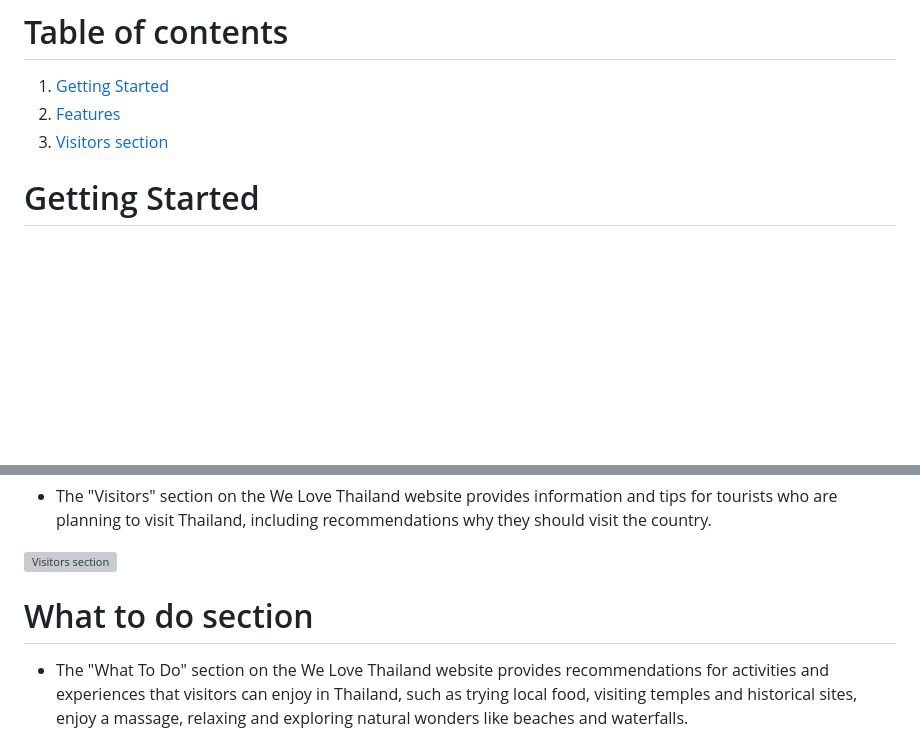
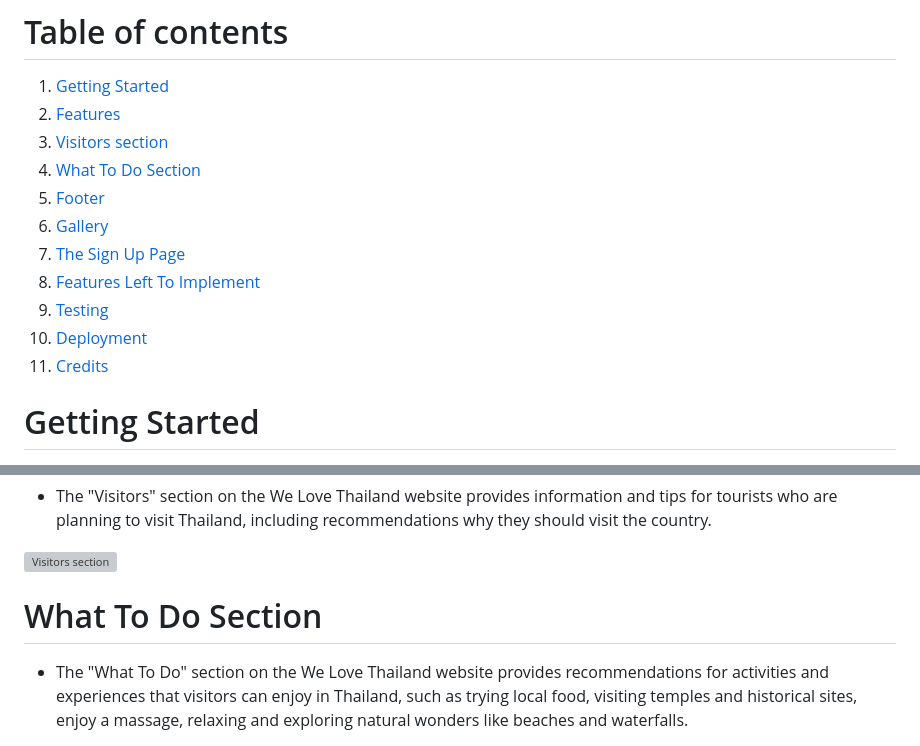
Before and after one commit to RockyPraxe/We-Love-Thailand-project-1, a Markdown page: README.md, 2 parts joined by grey strips. Rendered like a GitHub page; blank space fills up the shorter version; grey boxes are pictures that could not be loaded.

Commit message:
Add navigation links into readme

```diff
--- a/README.md
+++ b/README.md
@@ -13,6 +13,14 @@ This is a project that showcases the beauty of Thailand. We have compiled a list
 1. [Getting Started](#started)
 2. [Features](#features)
 3. [Visitors section](#visitors)
+4. [What To Do Section](#what)
+5. [Footer](#footer)
+6. [Gallery](#gallery)
+7. [The Sign Up Page](#sign)
+8. [Features Left To Implement](#implement)
+9. [Testing](#testing)
+10. [Deployment](#deployment)
+11. [Credits](#credits)
 
 
 # Getting Started
@@ -43,7 +51,9 @@ To view the website, simply click on the following link: [View the live project
 
 ![Visitors section](assets/images/visitors%20section.png)
 
-# What to do section
+# What To Do Section
+
+<a name="what"></a>
 
 -  The "What To Do" section on the We Love Thailand  website provides recommendations for activities and experiences that visitors can enjoy in Thailand, such as trying local food, visiting temples and historical sites, enjoy a massage, relaxing and exploring natural wonders like beaches and waterfalls.
 
```
Also changed, not shown: other parts of README.md (+14 -0 lines).
